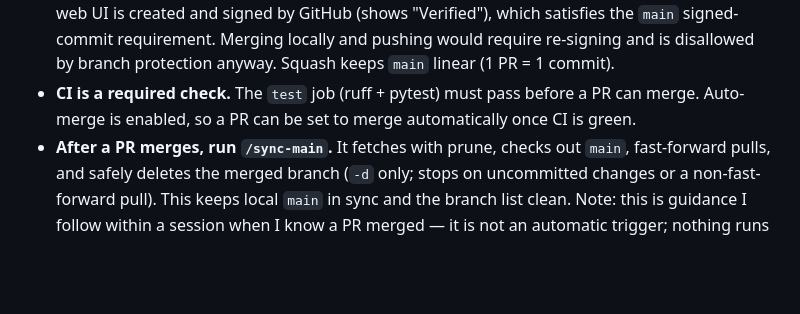
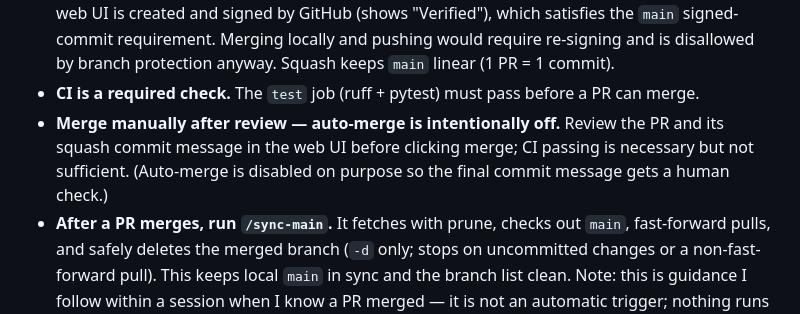
Before and after one commit to kianpu34593/materials-triage, a Markdown page: CLAUDE.md, the part around the change. Rendered like a GitHub page; blank space fills up the shorter version.

Commit message:
Fix CLAUDE.md: auto-merge is off, merge manually after review
PR #7 merged with the wrong note ("auto-merge is enabled"). Auto-merge was
turned off so the squash commit message gets a human review before merge.
Correct the doc accordingly.

Co-Authored-By: Claude Opus 4.8 (1M context) <noreply@anthropic.com>

```diff
--- a/CLAUDE.md
+++ b/CLAUDE.md
@@ -53,8 +53,11 @@ These override default behavior — follow them exactly.
   and is disallowed by branch protection anyway. Squash keeps `main` linear (1 PR = 1
   commit).
 - **CI is a required check.** The `test` job (ruff + pytest) must pass before a PR can
-  merge. Auto-merge is enabled, so a PR can be set to merge automatically once CI is
-  green.
+  merge.
+- **Merge manually after review — auto-merge is intentionally off.** Review the PR and
+  its squash commit message in the web UI before clicking merge; CI passing is necessary
+  but not sufficient. (Auto-merge is disabled on purpose so the final commit message gets
+  a human check.)
 - **After a PR merges, run `/sync-main`.** It fetches with prune, checks out `main`,
   fast-forward pulls, and safely deletes the merged branch (`-d` only; stops on
   uncommitted changes or a non-fast-forward pull). This keeps local `main` in sync and
```
